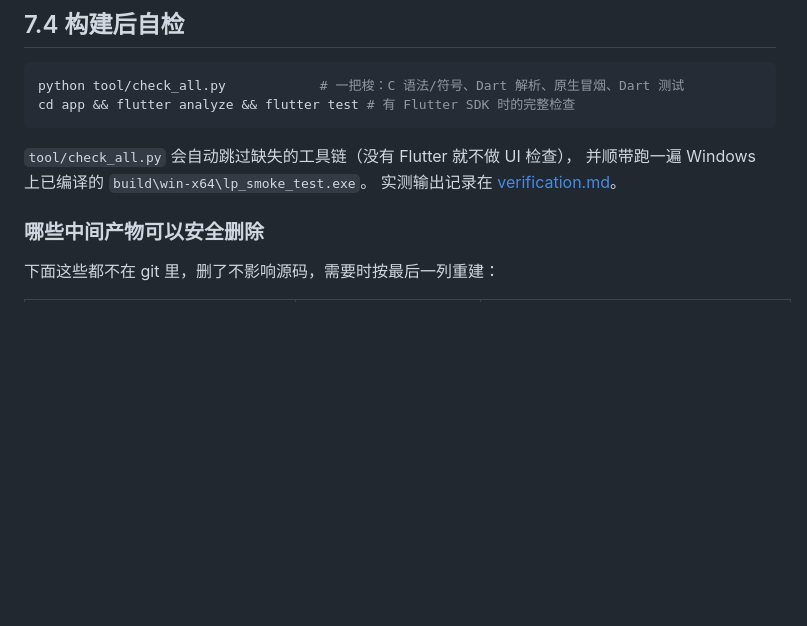
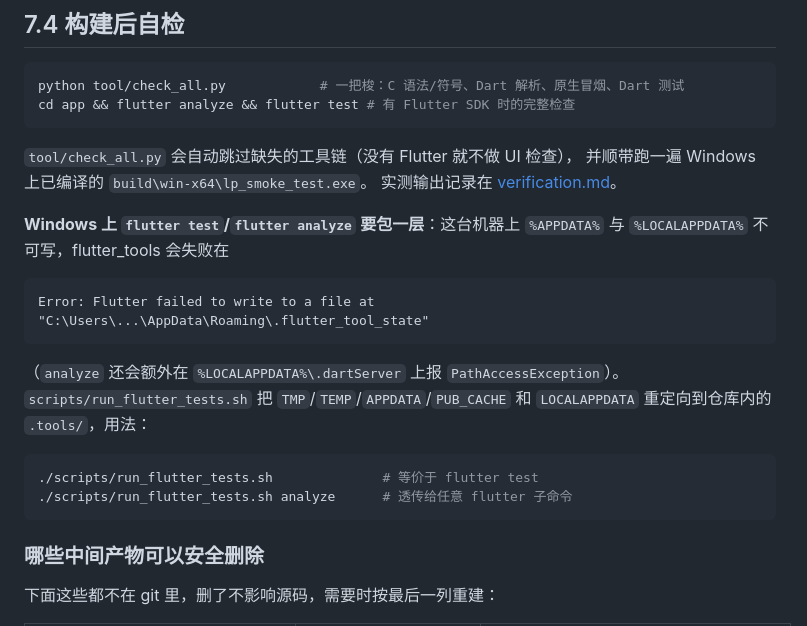
Before and after one commit to LXinH3RT/LanPlayer, a Markdown page: docs/build.md, the part around the change. GitHub-like rendering; blank space fills up the shorter version.

````diff
--- a/docs/build.md
+++ b/docs/build.md
@@ -1044,6 +1044,22 @@ cd app && flutter analyze && flutter test # 有 Flutter SDK 时的完整检查
 并顺带跑一遍 Windows 上已编译的 `build\win-x64\lp_smoke_test.exe`。
 实测输出记录在 [verification.md](verification.md)。
 
+**Windows 上 `flutter test`/`flutter analyze` 要包一层**：这台机器上
+`%APPDATA%` 与 `%LOCALAPPDATA%` 不可写，flutter_tools 会失败在
+
+```
+Error: Flutter failed to write to a file at "C:\Users\...\AppData\Roaming\.flutter_tool_state"
+```
+
+（`analyze` 还会额外在 `%LOCALAPPDATA%\.dartServer` 上报 `PathAccessException`）。
+`scripts/run_flutter_tests.sh` 把 `TMP`/`TEMP`/`APPDATA`/`PUB_CACHE` 和
+`LOCALAPPDATA` 重定向到仓库内的 `.tools/`，用法：
+
+```bash
+./scripts/run_flutter_tests.sh              # 等价于 flutter test
+./scripts/run_flutter_tests.sh analyze      # 透传给任意 flutter 子命令
+```
+
 ### 哪些中间产物可以安全删除
 
 下面这些都不在 git 里，删了不影响源码，需要时按最后一列重建：
````
Also changed, not shown: README.md (+13 -7 lines), docs/images/desktop-audio-sheet.jpg (added), docs/images/desktop-settings-subtitle-lang.jpg (added), docs/images/desktop-settings-tracklang.jpg (added), docs/images/desktop-subtitle-sheet.jpg (added), 12 other files.
